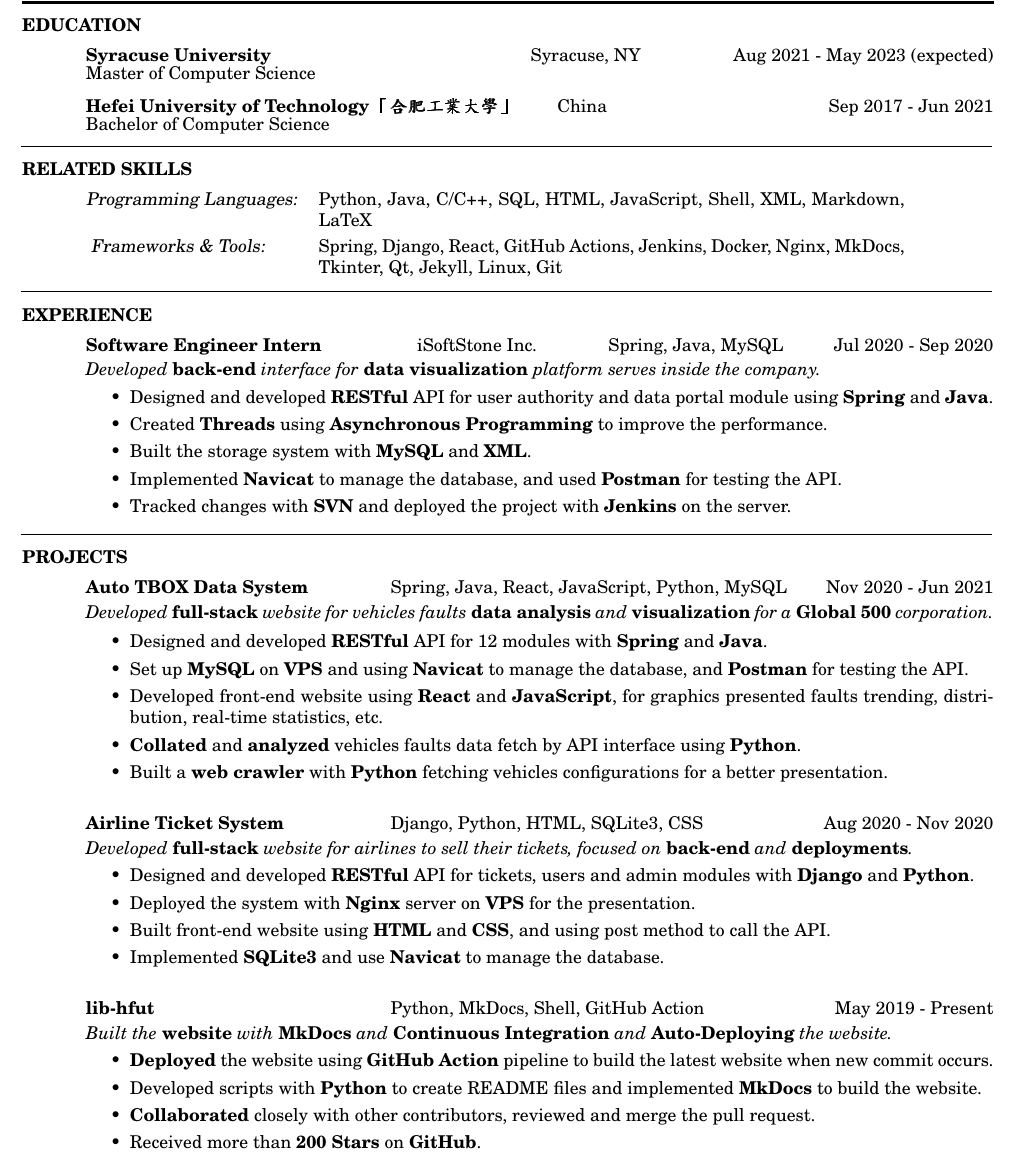
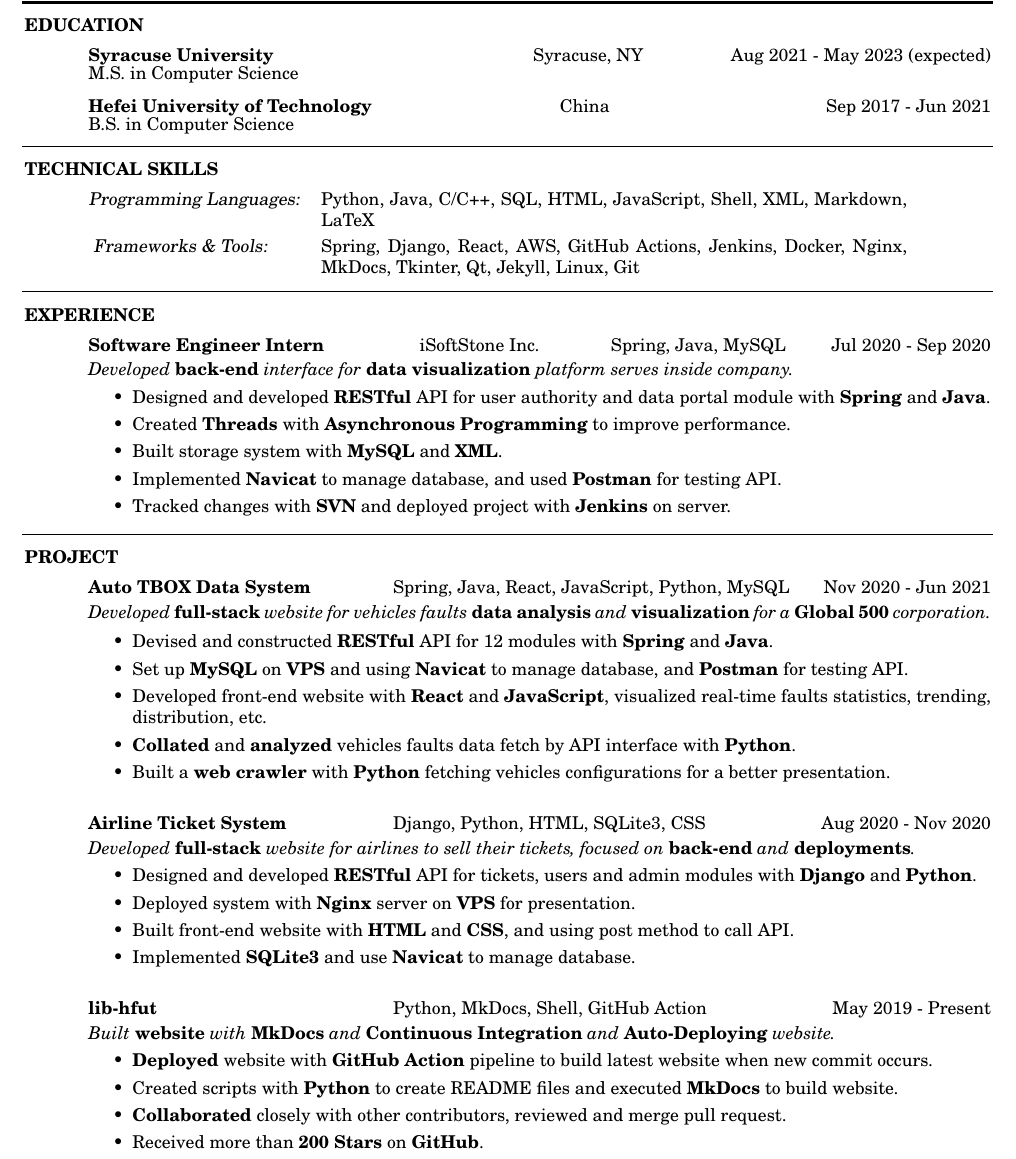
Before and after one commit to DolorHunter/resume, a LaTeX CV (resume.tex): part of the page, cut so that both start at the same text. The pictures show the PDF file resume.pdf that the author committed with the source.

Commit message:
formats and words

```diff
--- a/resume.tex
+++ b/resume.tex
@@ -39,7 +39,7 @@
     {\bf Syracuse University}
         \>Syracuse, NY \` Aug 2021 - May 2023 (expected)
     \end{tabbing}\vspace{-18.5pt}      % suppress blank line after tabbing
-    Master of Computer Science
+    M.S. in Computer Science
 
     \vspace{-0.15in}
     \begin{tabbing}
@@ -50,20 +50,20 @@
         \>China \` Sep 2017 - Jun 2021
     \end{tabbing}\vspace{-18.5pt}      % suppress blank line after tabbing
-    Bachelor of Computer Science
+    B.S. in Computer Science
 
 \vspace{-12pt}
 \hspace{-0.55in}
 \noindent\rule[0.25\baselineskip]{19.36cm}{0.5pt}
 
 \vspace{-0.2in}
-\section{RELATED SKILLS}
+\section{TECHNICAL SKILLS}
     \vspace{+0.1in}
     \hspace{-0.12in}
     \begin{tabular}{l p{4.6in}}
     {\sl Programming Languages:} & Python, Java, C/C++, SQL, HTML, JavaScript,
                         Shell, XML, Markdown, LaTeX \\
     \rule{0in}{0.2in}
-    {\sl Frameworks \& Tools:} & Spring, Django, React, GitHub Actions, Jenkins, Docker, Nginx,
+    {\sl Frameworks \& Tools:} & Spring, Django, React, AWS, GitHub Actions, Jenkins, Docker, Nginx,
                          MkDocs, Tkinter, Qt, Jekyll, Linux, Git
     \end{tabular}
 
@@ -82,17 +82,17 @@
     % descriptions
     \vspace{-0.1in}
     \textit{Developed {\bf back-end} interface for {\bf data visualization}
-                platform serves inside the company.}
+                platform serves inside company.}
     \vspace{+0.05in}
     \begin{itemize} \itemsep 1.5pt %reduce space between items
         \item Designed and developed {\bf RESTful} API for user authority and
-                data portal module using {\bf Spring} and {\bf Java}.
-        \item Created {\bf Threads} using {\bf Asynchronous Programming} to
-                improve the performance.
-        \item Built the storage system with {\bf MySQL} and {\bf XML}.
-        \item Implemented {\bf Navicat} to manage the database, and used {\bf Postman} for testing the API.
-        \item Tracked changes with {\bf SVN} and deployed the project with {\bf Jenkins}
-                on the server.
+                data portal module with {\bf Spring} and {\bf Java}.
+        \item Created {\bf Threads} with {\bf Asynchronous Programming} to
+                improve performance.
+        \item Built storage system with {\bf MySQL} and {\bf XML}.
+        \item Implemented {\bf Navicat} to manage database, and used {\bf Postman} for testing API.
+        \item Tracked changes with {\bf SVN} and deployed project with {\bf Jenkins}
+                on server.
     \end{itemize}
 
 \vspace{+0.05in}
@@ -102,7 +102,7 @@
 \noindent\rule[0.25\baselineskip]{19.36cm}{0.5pt}
 
 \vspace{-0.2in}
-\section{PROJECTS}
+\section{PROJECT}
 
     % first project
     \vspace{0.00in}
@@ -117,13 +117,13 @@
              {\bf visualization} for a {\bf Global 500} corporation.}
     \vspace{-0.1in}
     \begin{itemize} \itemsep 1.5pt %reduce space between items
-        \item Designed and developed {\bf RESTful} API for 12 modules with
+        \item Devised and constructed {\bf RESTful} API for 12 modules with
                 {\bf Spring} and {\bf Java}.
-        \item Set up {\bf MySQL} on {\bf VPS} and using {\bf Navicat} to manage the database, and
-                {\bf Postman} for testing the API.
-        \item Developed front-end website using {\bf React} and {\bf JavaScript}, for
-                graphics presented faults trending, distribution, real-time statistics, etc.
-        \item {\bf Collated} and {\bf analyzed} vehicles faults data fetch by API interface using
+        \item Set up {\bf MySQL} on {\bf VPS} and using {\bf Navicat} to manage database, and
+                {\bf Postman} for testing API.
+        \item Developed front-end website with {\bf React} and {\bf JavaScript}, visualized real-time faults statistics,
+                trending, distribution, etc.
+        \item {\bf Collated} and {\bf analyzed} vehicles faults data fetch by API interface with
                 {\bf Python}.
         \item Built a {\bf web crawler} with {\bf Python} fetching vehicles configurations for
                 a better presentation.
@@ -144,10 +144,10 @@
     \begin{itemize} \itemsep 1.5pt %reduce space between items
         \item Designed and developed {\bf RESTful} API for tickets, users and admin modules with
                 {\bf Django} and {\bf Python}.
-        \item Deployed the system with {\bf Nginx} server on {\bf VPS} for the presentation.
-        \item Built front-end website using {\bf HTML} and {\bf CSS}, and using post method
-                to call the API.
-        \item Implemented {\bf SQLite3} and use {\bf Navicat} to manage the database.
+        \item Deployed system with {\bf Nginx} server on {\bf VPS} for presentation.
+        \item Built front-end website with {\bf HTML} and {\bf CSS}, and using post method
+                to call API.
+        \item Implemented {\bf SQLite3} and use {\bf Navicat} to manage database.
     \end{itemize}
 
     % third project
@@ -159,13 +159,13 @@
     \end{tabbing}\vspace{-20pt}      % suppress blank line after tabbing \
     % descriptions
     \vspace{-0.1in}
-    \textit{Built the {\bf website} with {\bf MkDocs} and {\bf Continuous Integration} and {\bf Auto-Deploying} the website.}
+    \textit{Built {\bf website} with {\bf MkDocs} and {\bf Continuous Integration} and {\bf Auto-Deploying} website.}
     \vspace{+0.05in}
     \begin{itemize} \itemsep 1.5pt %reduce space between items
-        \item {\bf Deployed} the website using {\bf GitHub Action} pipeline to build the latest website
+        \item {\bf Deployed} website with {\bf GitHub Action} pipeline to build latest website
                 when new commit occurs.
-        \item Developed scripts with {\bf Python} to create README files and implemented {\bf MkDocs} to build the website.
-        \item {\bf Collaborated} closely with other contributors, reviewed and merge the pull request.
+        \item Created scripts with {\bf Python} to create README files and executed {\bf MkDocs} to build website.
+        \item {\bf Collaborated} closely with other contributors, reviewed and merge pull request.
         \item Received more than {\bf 200 Stars} on {\bf GitHub}.
     \end{itemize}
 
```
Also changed, not shown: resume.pdf, resume.tex (10 more changed lines), 4 other files.
